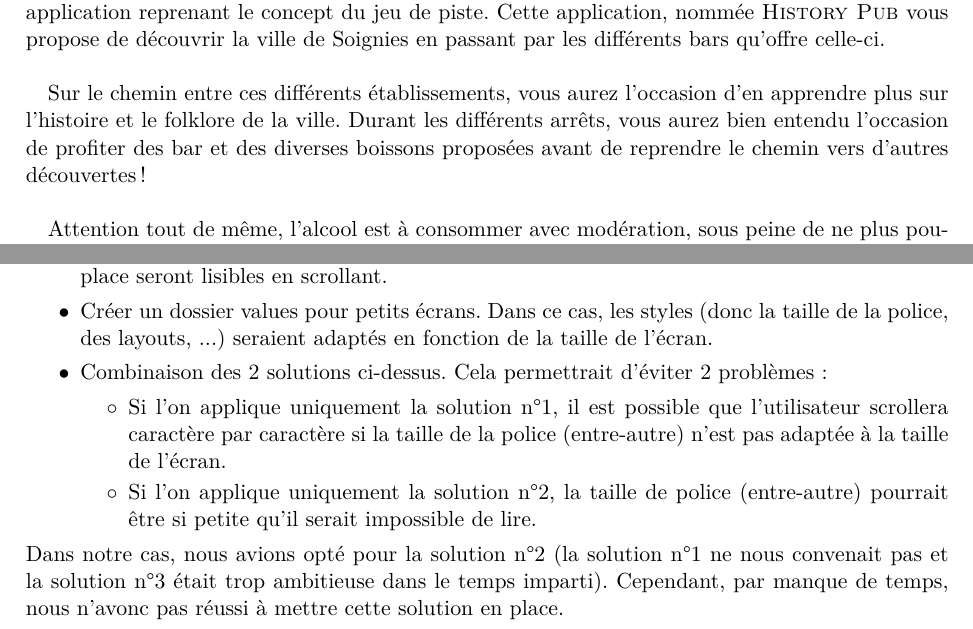
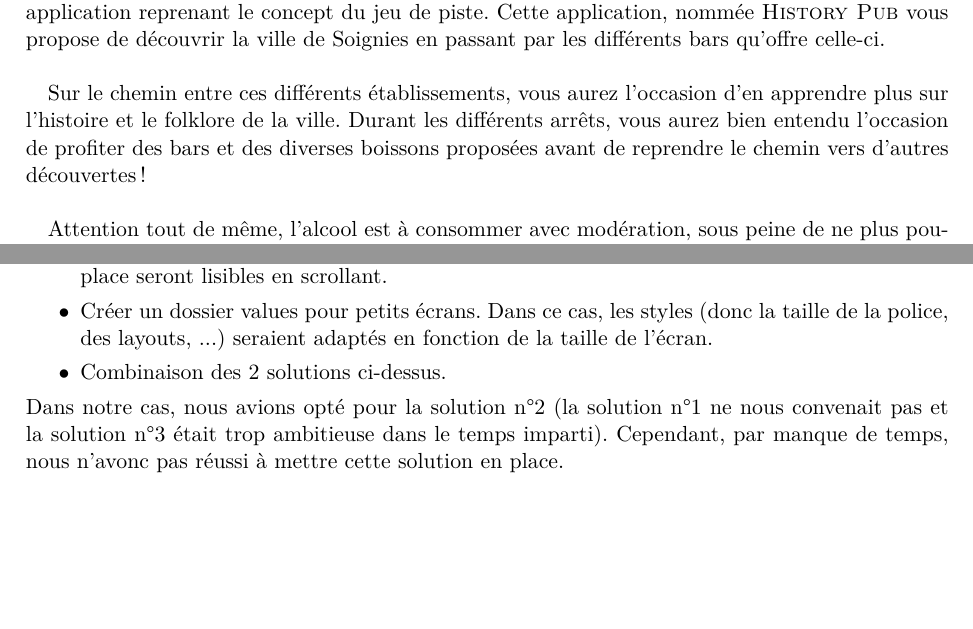
Before and after one commit to TotemaT/HistoryPub, a LaTeX document (rapport.tex): two parts of pages 4 and 12 of 14, joined at a grey line, cut so that both start at the same text, the shorter picture padded with empty space. Compiled offline with pdfLaTeX; an older LaTeX class or package is replaced by its successor.

Commit message:
(Re) Modifs au rapport Ne pas oublier de le compiler SVP

```diff
--- a/rapport.tex
+++ b/rapport.tex
@@ -73,7 +73,7 @@
     \chapter{Introduction}
     Dans le cadre du cours de Dévelopement d'Application Mobile, nous avons dû développer une application reprenant le concept du jeu de piste. Cette application, nommée \textsc{History Pub} vous propose de découvrir la ville de Soignies en passant par les différents bars qu'offre celle-ci.\\
 
-    Sur le chemin entre ces différents établissements, vous aurez l'occasion d'en apprendre plus sur l'histoire et le folklore de la ville. Durant les différents arrêts, vous aurez bien entendu l'occasion de profiter des bar et des diverses boissons proposées avant de reprendre le chemin vers d'autres découvertes!\\
+    Sur le chemin entre ces différents établissements, vous aurez l'occasion d'en apprendre plus sur l'histoire et le folklore de la ville. Durant les différents arrêts, vous aurez bien entendu l'occasion de profiter des bars et des diverses boissons proposées avant de reprendre le chemin vers d'autres découvertes!\\
 
     Attention tout de même, l'alcool est à consommer avec modération, sous peine de ne plus pouvoir répondre aux questions données!\\
 
@@ -220,11 +218,7 @@
      \begin{itemize}
          \item Ajout d'un ScrollView pour les questions. Dans ce cas, les questions nécessitant trop de place seront lisibles en scrollant.
          \item Créer un dossier values pour petits écrans. Dans ce cas, les styles (donc la taille de la police, des layouts, ...) seraient adaptés en fonction de la taille de l'écran.
-         \item Combinaison des 2 solutions ci-dessus. Cela permettrait d'éviter 2 problèmes:
-            \begin{itemize}
-                     \item Si l'on applique uniquement la solution n°1, il est possible que l'utilisateur scrollera caractère par caractère si la taille de la police (entre-autre) n'est pas adaptée à la taille de l'écran.
-                     \item Si l'on applique uniquement la solution n°2, la taille de police (entre-autre) pourrait être si petite qu'il serait impossible de lire.
-                 \end{itemize}
+         \item Combinaison des 2 solutions ci-dessus.
      \end{itemize}
      Dans notre cas, nous avions opté pour la solution n°2 (la solution n°1 ne nous convenait pas et la solution n°3 était trop ambitieuse dans le temps imparti). Cependant, par manque de temps, nous n'avonc pas réussi à mettre cette solution en place.
 
```
Also changed, not shown: rapport.tex (4 more changed lines).
